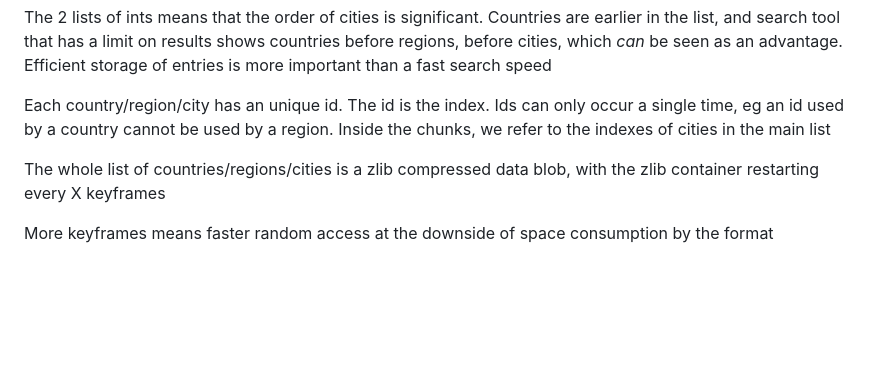
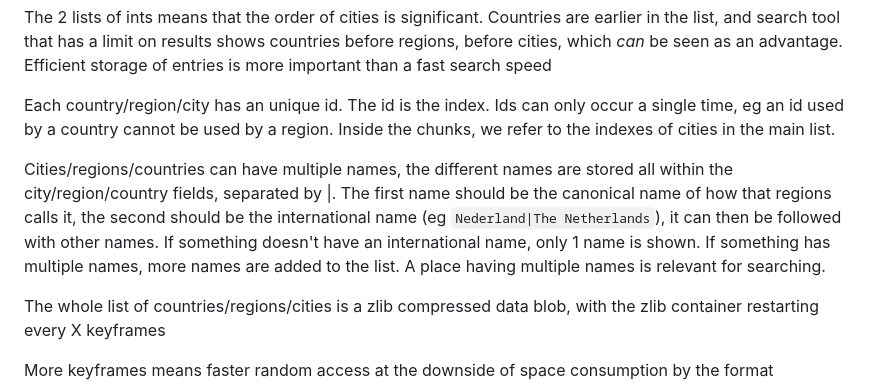
Before and after one commit to ferrybig/loc-to-city, a Markdown page: binary-format.md, the part around the change. GitHub-like rendering; blank space fills up the shorter version.

Commit message:
Support multiple names for countries/regions/cities

```diff
--- a/binary-format.md
+++ b/binary-format.md
@@ -95,7 +95,9 @@ We have the following data:
 
 The 2 lists of ints means that the order of cities is significant. Countries are earlier in the list, and search tool that has a limit on results shows countries before regions, before cities, which *can* be seen as an advantage. Efficient storage of entries is more important than a fast search speed
 
-Each country/region/city has an unique id. The id is the index. Ids can only occur a single time, eg an id used by a country cannot be used by a region. Inside the chunks, we refer to the indexes of cities in the main list
+Each country/region/city has an unique id. The id is the index. Ids can only occur a single time, eg an id used by a country cannot be used by a region. Inside the chunks, we refer to the indexes of cities in the main list.
+
+Cities/regions/countries can have multiple names, the different names are stored all within the city/region/country fields, separated by |. The first name should be the canonical name of how that regions calls it, the second should be the international name (eg `Nederland|The Netherlands`), it can then be followed with other names. If something doesn't have an international name, only 1 name is shown. If something has multiple names, more names are added to the list. A place having multiple names is relevant for searching.
 
 The whole list of countries/regions/cities is a zlib compressed data blob, with the zlib container restarting every X keyframes
 
```
